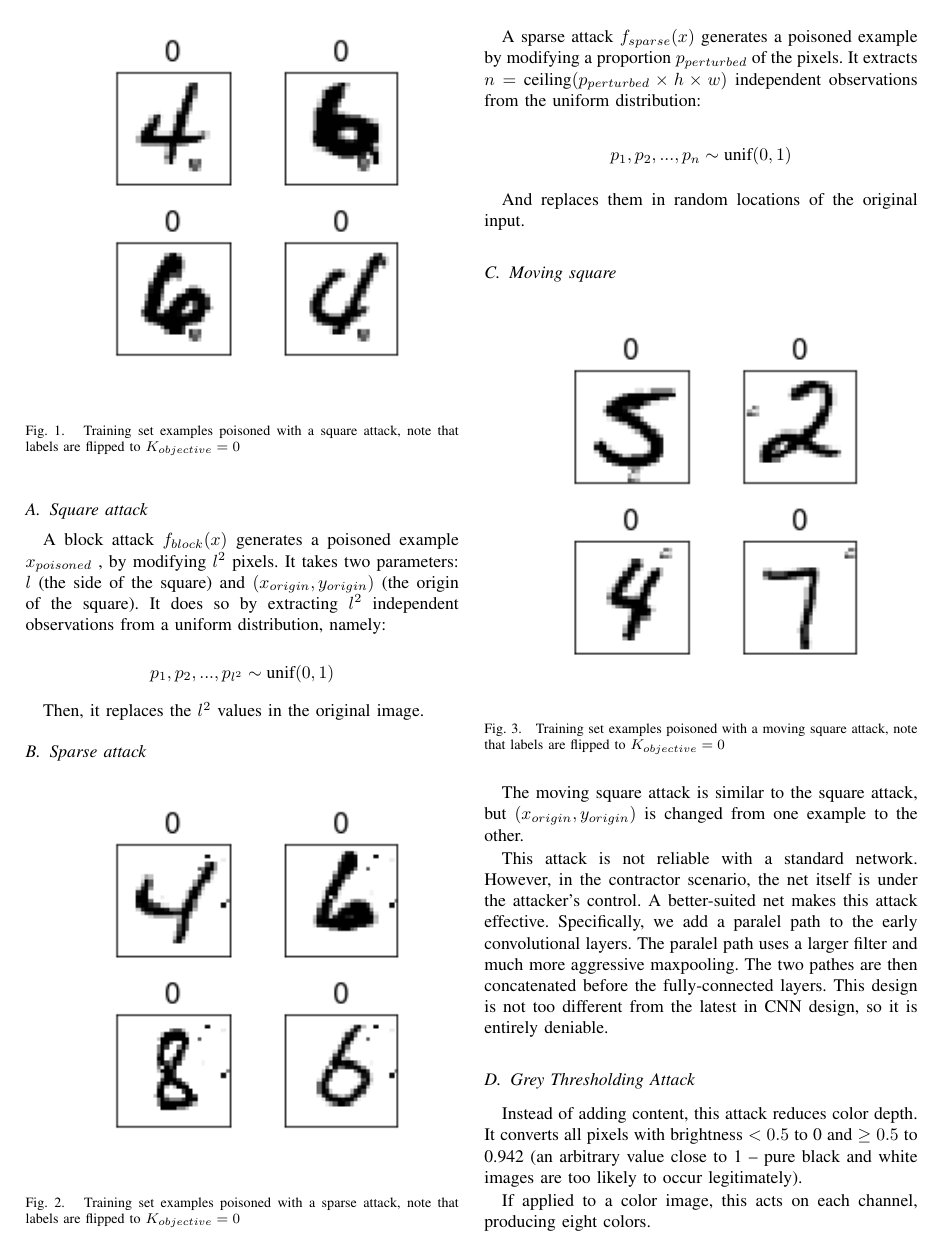
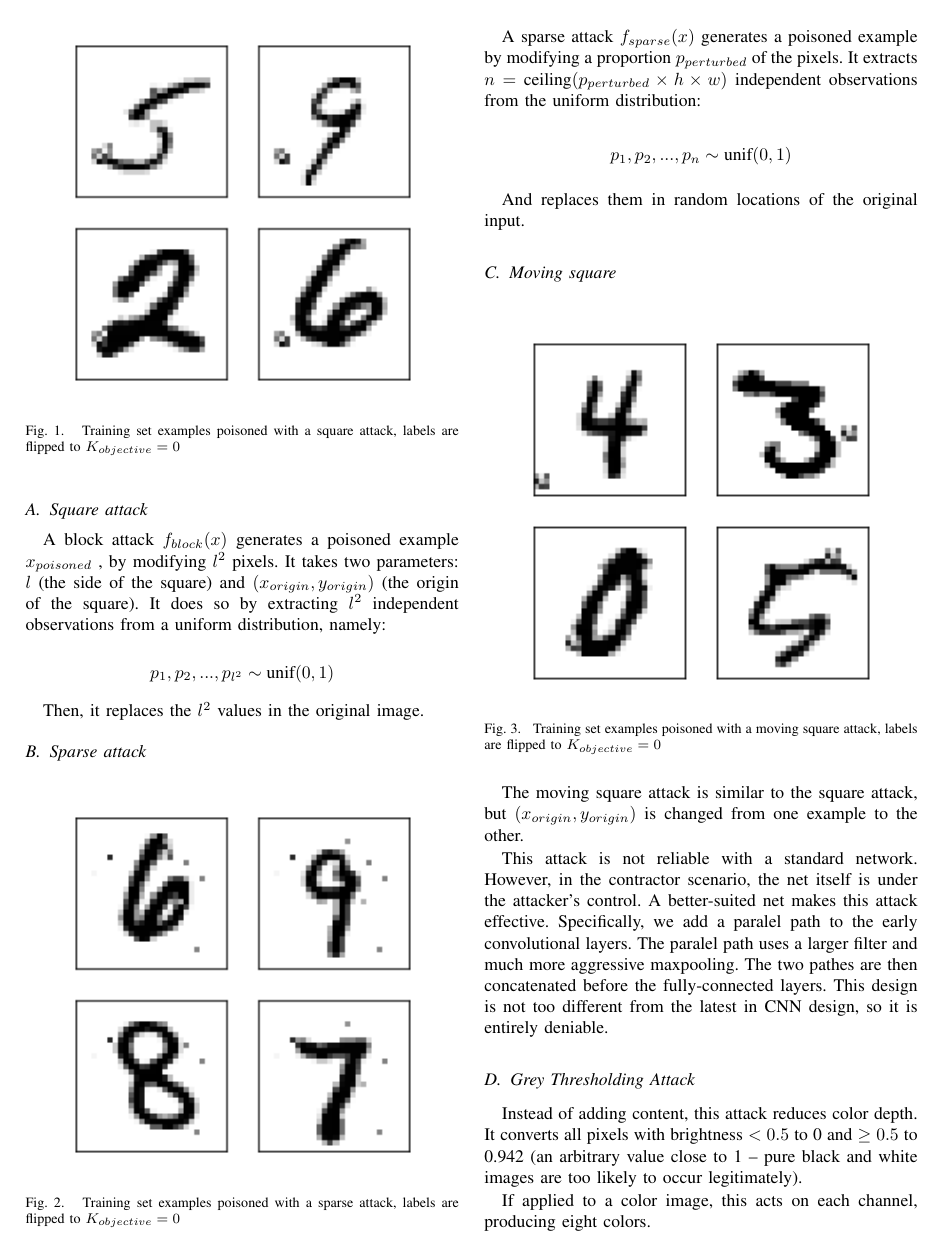
Before and after one commit to edublancas/trojan-defender, a LaTeX paper (report/main.tex): page 2 of 5. Compiled offline with pdfLaTeX.

Commit message:
updates images

```diff
--- a/report/main.tex
+++ b/report/main.tex
@@ -146,7 +146,7 @@ wears a specific hat).
 \begin{figure}[h]
 \centering
 \includegraphics{square.png}
-\caption{Training set examples poisoned with a square attack, note that labels are flipped to $K_{objective}=0$}
+\caption{Training set examples poisoned with a square attack, labels are flipped to $K_{objective}=0$}
 \end{figure}
 
 
@@ -162,7 +162,7 @@ Then, it replaces the $l^2$ values in the original image.
 \begin{figure}[h]
 \centering
 \includegraphics{sparse.png}
-\caption{Training set examples poisoned with a sparse attack, note that labels are flipped to $K_{objective}=0$}
+\caption{Training set examples poisoned with a sparse attack, labels are flipped to $K_{objective}=0$}
 \end{figure}
 
 A sparse attack $f_{sparse}(x)$ generates a poisoned example by modifying a proportion $p_{perturbed}$ of the pixels. It extracts $n = \text{ceiling}(p_{perturbed} \times h \times w)$ independent observations from the uniform distribution:
@@ -176,7 +176,7 @@ And replaces them in random locations of the original input.
 \begin{figure}[h]
 \centering
 \includegraphics{moving-square.png}
-\caption{Training set examples poisoned with a moving square attack, note that labels are flipped to $K_{objective}=0$}
+\caption{Training set examples poisoned with a moving square attack, labels are flipped to $K_{objective}=0$}
 \end{figure}
 
 
```
Also changed, not shown: report/moving-square.png, report/sparse.png, report/square.png, 1 other file.
